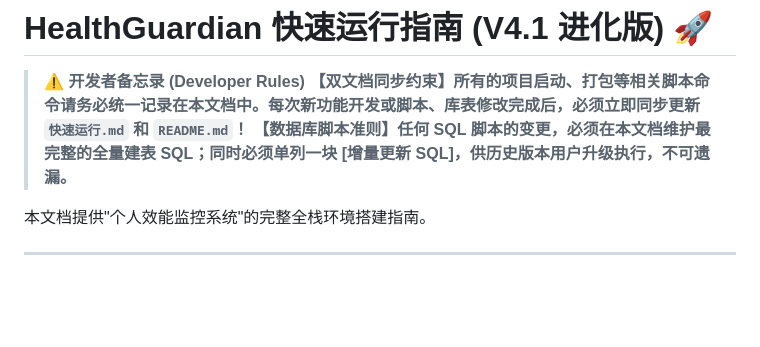
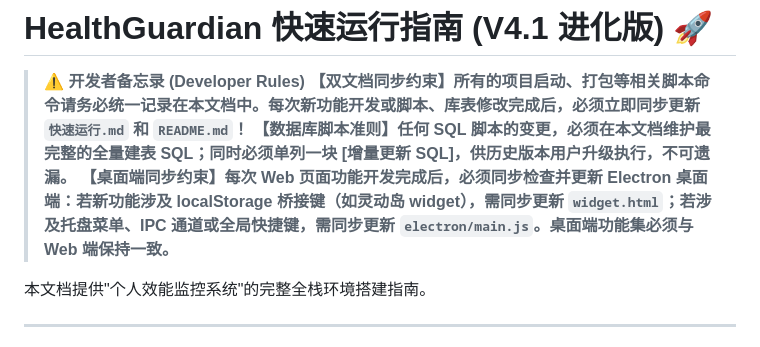
Before and after one commit to iamafeng/HealthGuardian, a Markdown page: 快速运行.md, the part around the change. GitHub-like rendering; blank space fills up the shorter version.

```diff
--- a/快速运行.md
+++ b/快速运行.md
@@ -3,6 +3,7 @@
 > **⚠️ 开发者备忘录 (Developer Rules)**
 > **【双文档同步约束】所有的项目启动、打包等相关脚本命令请务必统一记录在本文档中。每次新功能开发或脚本、库表修改完成后，必须立即同步更新 `快速运行.md` 和 `README.md`！**
 > **【数据库脚本准则】任何 SQL 脚本的变更，必须在本文档维护最完整的全量建表 SQL；同时必须单列一块 [增量更新 SQL]，供历史版本用户升级执行，不可遗漏。**
+> **【桌面端同步约束】每次 Web 页面功能开发完成后，必须同步检查并更新 Electron 桌面端：若新功能涉及 localStorage 桥接键（如灵动岛 widget），需同步更新 `widget.html`；若涉及托盘菜单、IPC 通道或全局快捷键，需同步更新 `electron/main.js`。桌面端功能集必须与 Web 端保持一致。**
 
 本文档提供"个人效能监控系统"的完整全栈环境搭建指南。
 
```
Also changed, not shown: AGENTS.md (+8 -0 lines).
